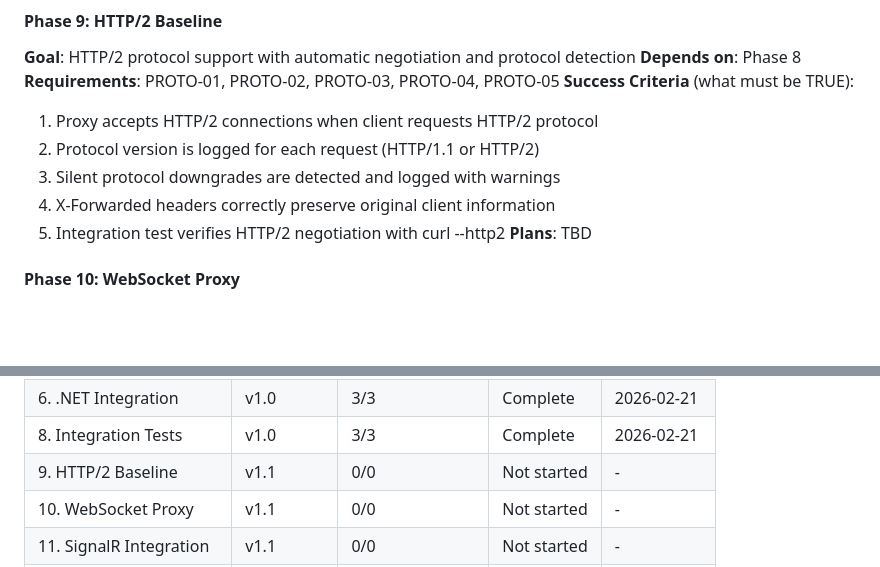
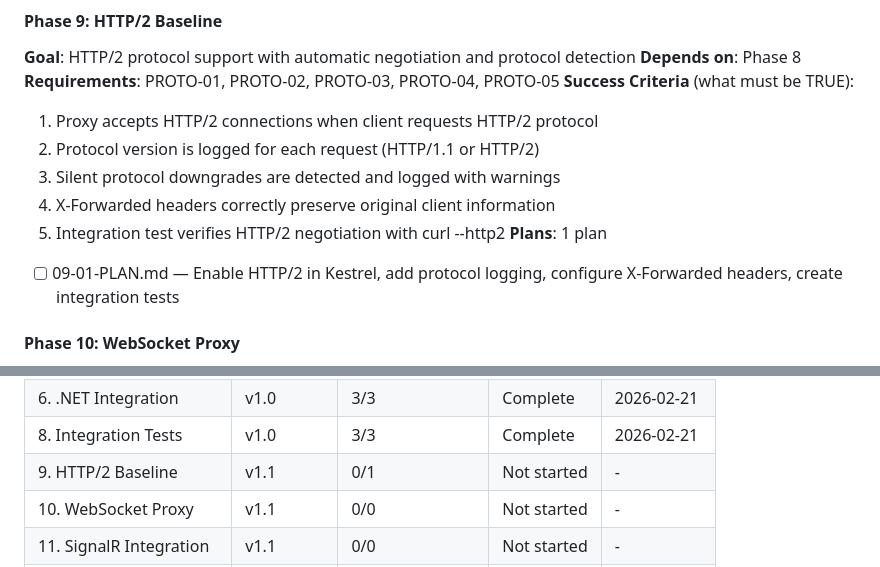
Before and after one commit to SergioTenza/portless-dotnet, a Markdown page: .planning/ROADMAP.md, 2 parts joined by grey strips. GitHub-like rendering; blank space fills up the shorter version.

Commit message:
docs(09): create Phase 9 HTTP/2 Baseline plan
Plan for enabling HTTP/2 protocol support with automatic negotiation,
protocol detection, and X-Forwarded headers configuration.

- Configure Kestrel with HttpProtocols.Http1AndHttp2
- Add protocol logging to RequestLoggingMiddleware
- Implement X-Forwarded headers transform factory
- Create HTTP/2 integration tests (3 tests)
- Manual verification with curl --http2-prior-knowledge

Co-Authored-By: Claude Sonnet 4.6 <noreply@anthropic.com>

```diff
--- a/.planning/ROADMAP.md
+++ b/.planning/ROADMAP.md
@@ -51,7 +51,8 @@ Portless.NET delivers stable `.localhost` URLs for Windows .NET development thro
   3. Silent protocol downgrades are detected and logged with warnings
   4. X-Forwarded headers correctly preserve original client information
   5. Integration test verifies HTTP/2 negotiation with curl --http2
-**Plans**: TBD
+**Plans**: 1 plan
+- [ ] 09-01-PLAN.md — Enable HTTP/2 in Kestrel, add protocol logging, configure X-Forwarded headers, create integration tests
 
 #### Phase 10: WebSocket Proxy
 **Goal**: Transparent WebSocket proxy support for both HTTP/1.1 and HTTP/2
@@ -101,7 +102,7 @@ Phases execute in numeric order: 9 → 10 → 11 → 12
 | 5. Process Management | v1.0 | 2/2 | Complete | 2026-02-21 |
 | 6. .NET Integration | v1.0 | 3/3 | Complete | 2026-02-21 |
 | 8. Integration Tests | v1.0 | 3/3 | Complete | 2026-02-21 |
-| 9. HTTP/2 Baseline | v1.1 | 0/0 | Not started | - |
+| 9. HTTP/2 Baseline | v1.1 | 0/1 | Not started | - |
 | 10. WebSocket Proxy | v1.1 | 0/0 | Not started | - |
 | 11. SignalR Integration | v1.1 | 0/0 | Not started | - |
 | 12. Documentation | v1.1 | 0/0 | Not started | - |
```
Also changed, not shown: 1 other file.
